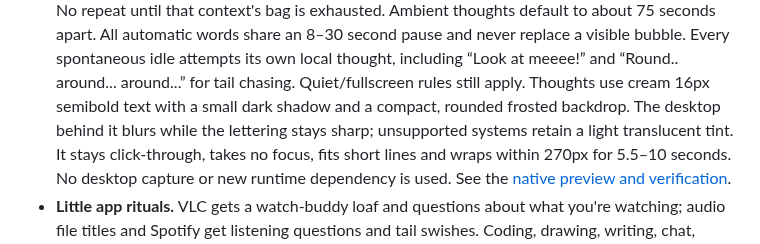
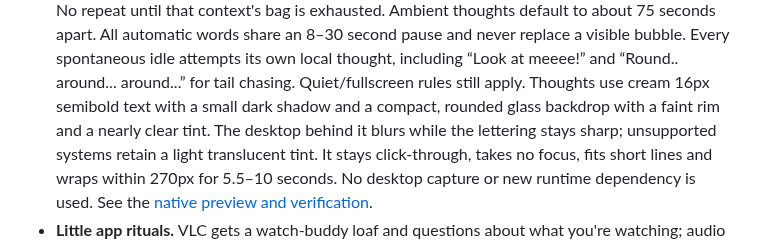
Before and after one commit to sobiswriter/Neko, a Markdown page: README.md, the part around the change. Rendered like a GitHub page.

Commit message:
style: make thought captions nearly clear glass

```diff
--- a/README.md
+++ b/README.md
@@ -101,7 +101,7 @@ Soft sounds are optional and off until you enable them.
   Every spontaneous idle attempts its own local thought, including “Look at meeee!”
   and “Round.. around... around...” for tail chasing. Quiet/fullscreen rules still apply.
   Thoughts use cream 16px semibold text with a small dark shadow and a compact,
-  rounded frosted backdrop. The desktop behind it blurs while the lettering stays
+  rounded glass backdrop with a faint rim and a nearly clear tint. The desktop behind it blurs while the lettering stays
   sharp; unsupported systems retain a light translucent tint. It stays click-through,
   takes no focus, fits short lines and wraps within 270px for 5.5–10 seconds.
   No desktop capture or new runtime dependency is used. See the
```
Also changed, not shown: docs/thought-backdrop-validation.md (+4 -4 lines), framemaster.md (+1 -0 lines), docs/neko-thoughts-native.png, 5 other files.
